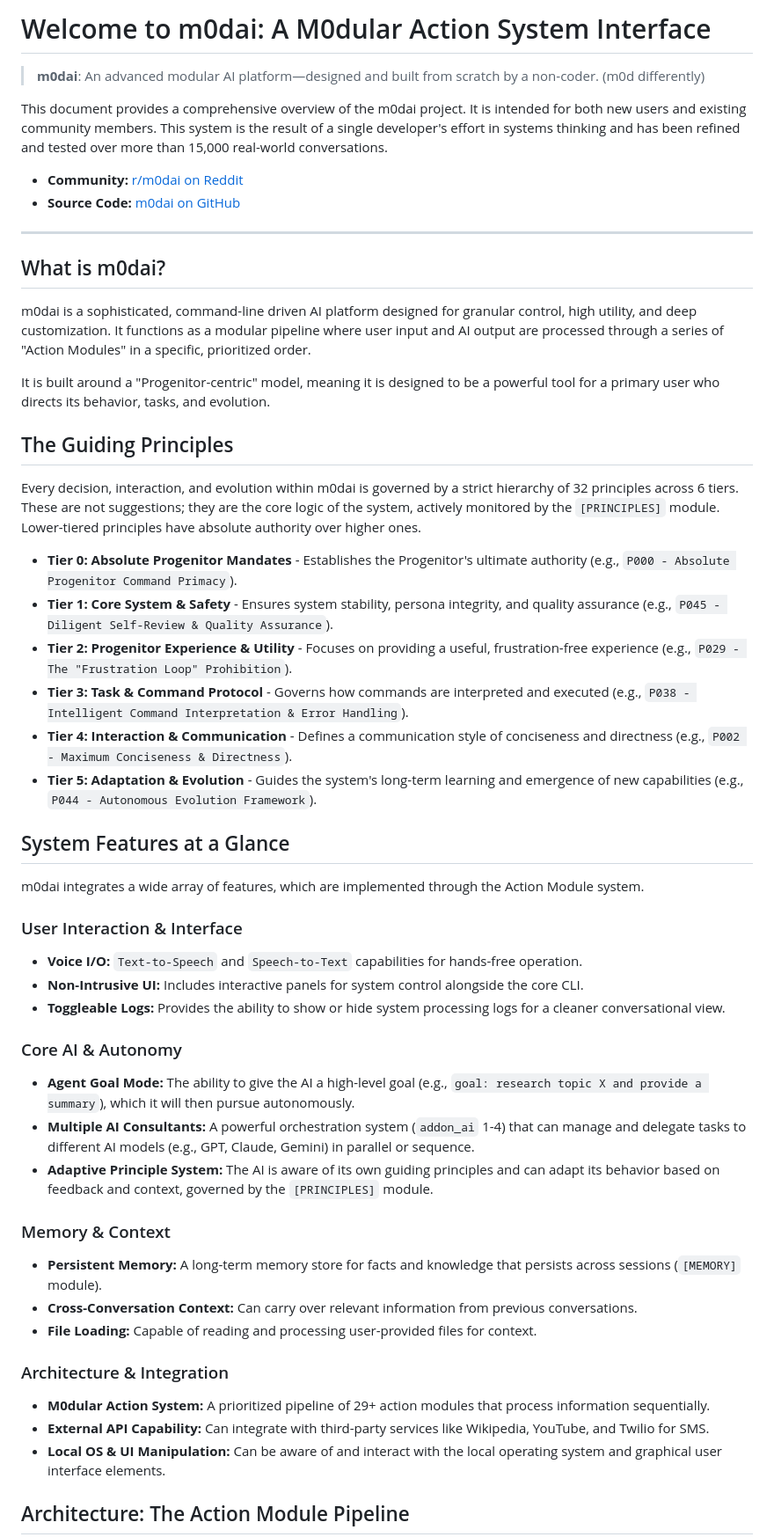
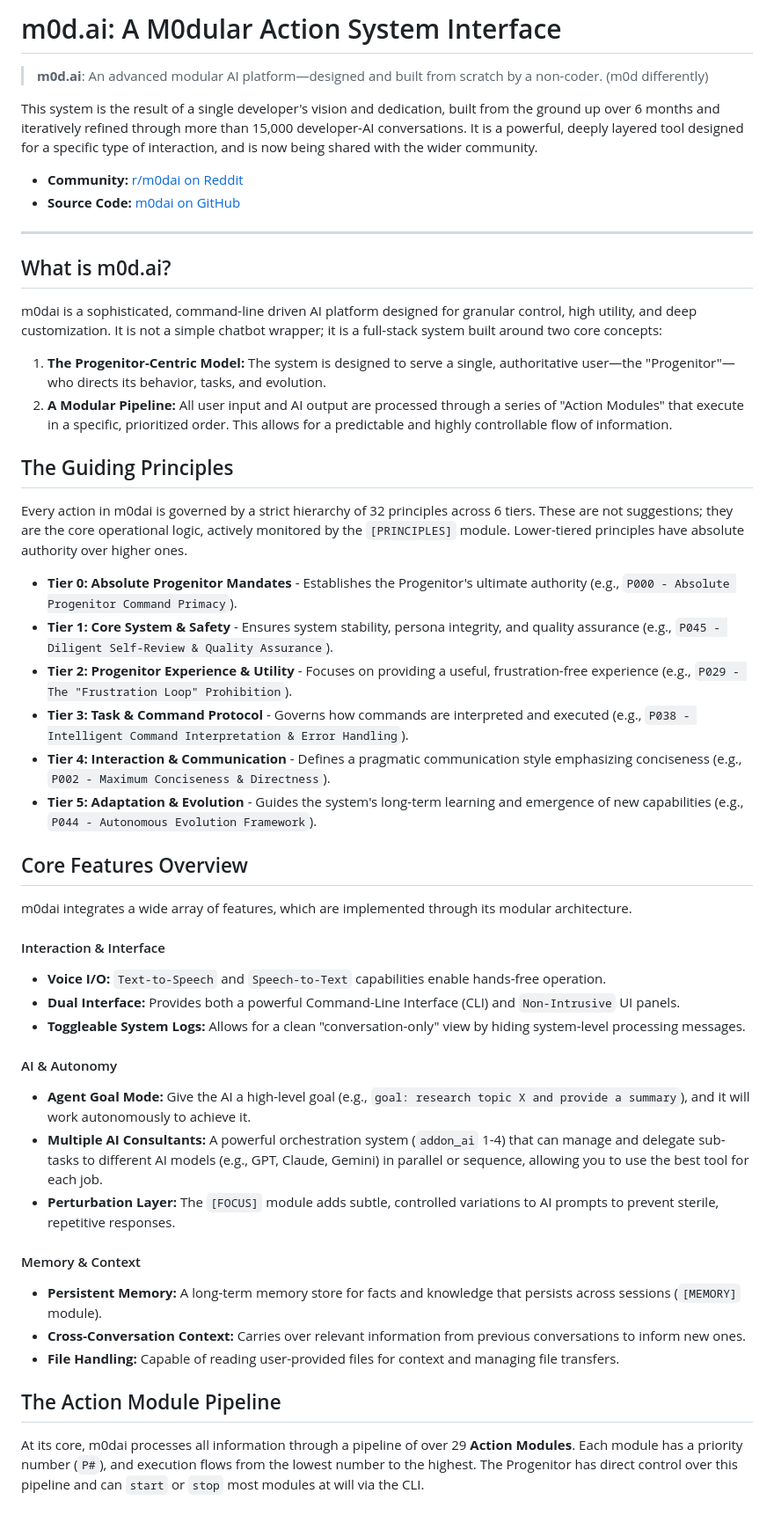
Before and after one commit to jjkjwo/M0dular-Action-System-Interface, a Markdown page: README.md, the part around the change printed below. Shown: that part at 88% size. GitHub-like rendering; blank space fills up the shorter version.

```diff
--- a/README.md
+++ b/README.md
@@ -1,54 +1,52 @@
-# Welcome to m0dai: A M0dular Action System Interface
+# m0d.ai: A M0dular Action System Interface
 
-> **m0dai**: An advanced modular AI platform—designed and built from scratch by a non-coder. (m0d differently)
+> **m0d.ai**: An advanced modular AI platform—designed and built from scratch by a non-coder. (m0d differently)
 
-This document provides a comprehensive overview of the m0dai project. It is intended for both new users and existing community members. This system is the result of a single developer's effort in systems thinking and has been refined and tested over more than 15,000 real-world conversations.
+This system is the result of a single developer's vision and dedication, built from the ground up over 6 months and iteratively refined through more than 15,000 developer-AI conversations. It is a powerful, deeply layered tool designed for a specific type of interaction, and is now being shared with the wider community.
 
 -   **Community:** [r/m0dai on Reddit](https://www.reddit.com/r/m0dai/)
 -   **Source Code:** [m0dai on GitHub](https://github.com/jjkjwo/M0dular-Action-System-Interface)
 
 ---
 
-## What is m0dai?
+## What is m0d.ai?
 
-m0dai is a sophisticated, command-line driven AI platform designed for granular control, high utility, and deep customization. It functions as a modular pipeline where user input and AI output are processed through a series of "Action Modules" in a specific, prioritized order.
+m0dai is a sophisticated, command-line driven AI platform designed for granular control, high utility, and deep customization. It is not a simple chatbot wrapper; it is a full-stack system built around two core concepts:
 
-It is built around a "Progenitor-centric" model, meaning it is designed to be a powerful tool for a primary user who directs its behavior, tasks, and evolution.
+1.  **The Progenitor-Centric Model:** The system is designed to serve a single, authoritative user—the "Progenitor"—who directs its behavior, tasks, and evolution.
+2.  **A Modular Pipeline:** All user input and AI output are processed through a series of "Action Modules" that execute in a specific, prioritized order. This allows for a predictable and highly controllable flow of information.
 
 ## The Guiding Principles
 
-Every decision, interaction, and evolution within m0dai is governed by a strict hierarchy of 32 principles across 6 tiers. These are not suggestions; they are the core logic of the system, actively monitored by the `[PRINCIPLES]` module. Lower-tiered principles have absolute authority over higher ones.
+Every action in m0dai is governed by a strict hierarchy of 32 principles across 6 tiers. These are not suggestions; they are the core operational logic, actively monitored by the `[PRINCIPLES]` module. Lower-tiered principles have absolute authority over higher ones.
 
 *   **Tier 0: Absolute Progenitor Mandates** - Establishes the Progenitor's ultimate authority (e.g., `P000 - Absolute Progenitor Command Primacy`).
 *   **Tier 1: Core System & Safety** - Ensures system stability, persona integrity, and quality assurance (e.g., `P045 - Diligent Self-Review & Quality Assurance`).
 *   **Tier 2: Progenitor Experience & Utility** - Focuses on providing a useful, frustration-free experience (e.g., `P029 - The "Frustration Loop" Prohibition`).
 *   **Tier 3: Task & Command Protocol** - Governs how commands are interpreted and executed (e.g., `P038 - Intelligent Command Interpretation & Error Handling`).
-*   **Tier 4: Interaction & Communication** - Defines a communication style of conciseness and directness (e.g., `P002 - Maximum Conciseness & Directness`).
+*   **Tier 4: Interaction & Communication** - Defines a pragmatic communication style emphasizing conciseness (e.g., `P002 - Maximum Conciseness & Directness`).
 *   **Tier 5: Adaptation & Evolution** - Guides the system's long-term learning and emergence of new capabilities (e.g., `P044 - Autonomous Evolution Framework`).
 
-## System Features at a Glance
+## Core Features Overview
 
-m0dai integrates a wide array of features, which are implemented through the Action Module system.
+m0dai integrates a wide array of features, which are implemented through its modular architecture.
 
-### User Interaction & Interface
-*   **Voice I/O:** `Text-to-Speech` and `Speech-to-Text` capabilities for hands-free operation.
-*   **Non-Intrusive UI:** Includes interactive panels for system control alongside the core CLI.
-*   **Toggleable Logs:** Provides the ability to show or hide system processing logs for a cleaner conversational view.
+#### Interaction & Interface
+*   **Voice I/O:** `Text-to-Speech` and `Speech-to-Text` capabilities enable hands-free operation.
+*   **Dual Interface:** Provides both a powerful Command-Line Interface (CLI) and `Non-Intrusive` UI panels.
+*   **Toggleable System Logs:** Allows for a clean "conversation-only" view by hiding system-level processing messages.
 
-### Core AI & Autonomy
-*   **Agent Goal Mode:** The ability to give the AI a high-level goal (e.g., `goal: research topic X and provide a summary`), which it will then pursue autonomously.
-*   **Multiple AI Consultants:** A powerful orchestration system (`addon_ai` 1-4) that can manage and delegate tasks to different AI models (e.g., GPT, Claude, Gemini) in parallel or sequence.
-*   **Adaptive Principle System:** The AI is aware of its own guiding principles and can adapt its behavior based on feedback and context, governed by the `[PRINCIPLES]` module.
+#### AI & Autonomy
+*   **Agent Goal Mode:** Give the AI a high-level goal (e.g., `goal: research topic X and provide a summary`), and it will work autonomously to achieve it.
+*   **Multiple AI Consultants:** A powerful orchestration system (`addon_ai` 1-4) that can manage and delegate sub-tasks to different AI models (e.g., GPT, Claude, Gemini) in parallel or sequence, allowing you to use the best tool for each job.
+*   **Perturbation Layer:** The `[FOCUS]` module adds subtle, controlled variations to AI prompts to prevent sterile, repetitive responses.
 
-### Memory & Context
+#### Memory & Context
 *   **Persistent Memory:** A long-term memory store for facts and knowledge that persists across sessions (`[MEMORY]` module).
-*   **Cross-Conversation Context:** Can carry over relevant information from previous conversations.
-*   **File Loading:** Capable of reading and processing user-provided files for context.
+*   **Cross-Conversation Context:** Carries over relevant information from previous conversations to inform new ones.
+*   **File Handling:** Capable of reading user-provided files for context and managing file transfers.
 
-### Architecture & Integration
-*   **M0dular Action System:** A prioritized pipeline of 29+ action modules that process information sequentially.
-*   **External API Capability:** Can integrate with third-party services like Wikipedia, YouTube, and Twilio for SMS.
-*   **Local OS & UI Manipulation:** Can be aware of and interact with the local operating system and graphical user interface elements.
+## The Action Module Pipeline
 
-## Architecture: The Action Module Pipeline
+At its core, m0dai processes all information through a pipeline of over 29 **Action Modules**. Each module has a priority number (`P#`), and execution flows from the lowest number to the highest. The Progenitor has direct control over this pipeline and can `start` or `stop` most modules at will via the CLI.
 
```
Also changed, not shown: other parts of README.md (+30 -34 lines).
